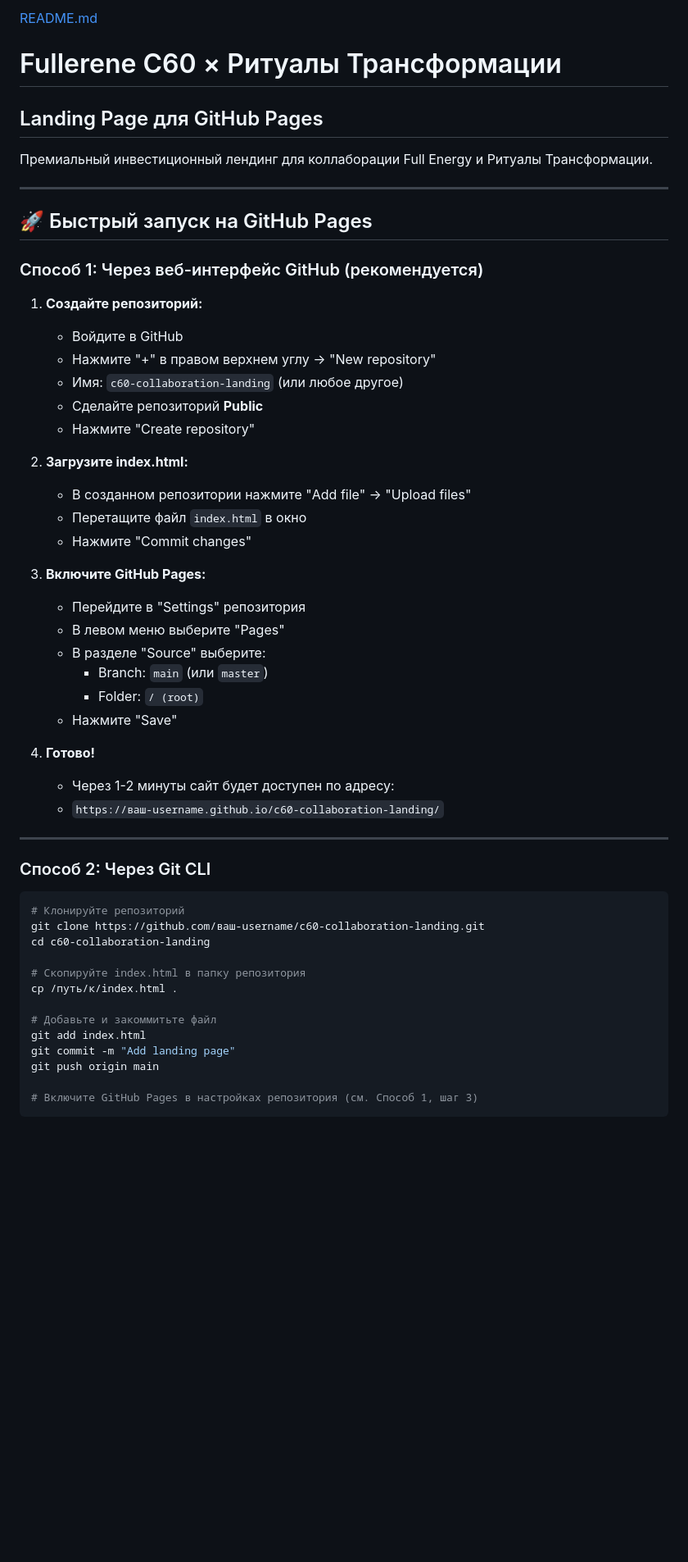
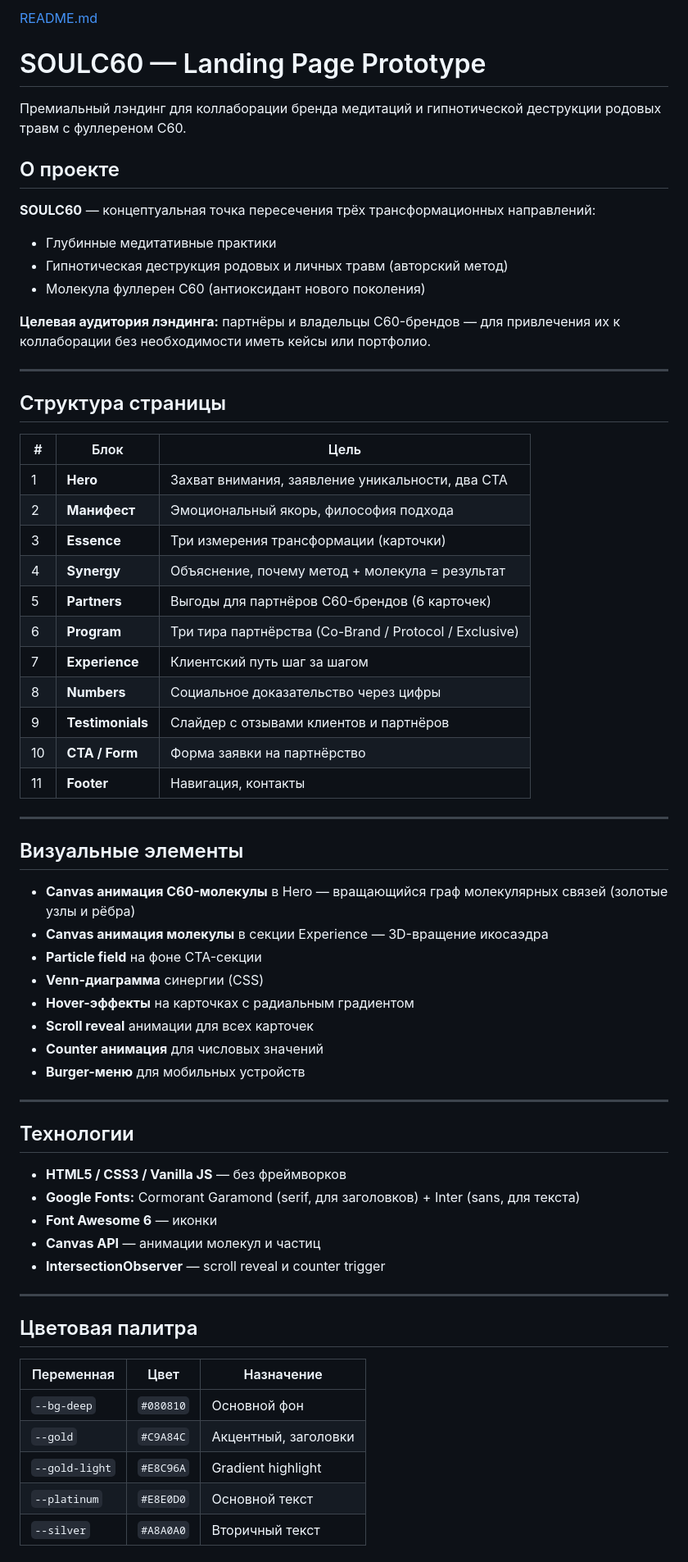
Before and after one commit to AdamantAiTechnology/c60-collaboration, a Markdown page: README.md, the part around one of its changes. Shown at 82% size. Rendered like a GitHub page; blank space fills up the shorter version.

````diff
--- a/README.md
+++ b/README.md
@@ -1,54 +1,67 @@
-[README.md](https://github.com/user-attachments/files/26478181/README.md)
-# Fullerene C60 × Ритуалы Трансформации
-## Landing Page для GitHub Pages
+[README.md](https://github.com/user-attachments/files/26480100/README.md)
+# SOULC60 — Landing Page Prototype
 
-Премиальный инвестиционный лендинг для коллаборации Full Energy и Ритуалы Трансформации.
+Премиальный лэндинг для коллаборации бренда медитаций и гипнотической деструкции родовых травм с фуллереном C60.
+
+## О проекте
+
+**SOULC60** — концептуальная точка пересечения трёх трансформационных направлений:
+- Глубинные медитативные практики
+- Гипнотическая деструкция родовых и личных травм (авторский метод)
+- Молекула фуллерен C60 (антиоксидант нового поколения)
+
+**Целевая аудитория лэндинга:** партнёры и владельцы C60-брендов — для привлечения их к коллаборации без необходимости иметь кейсы или портфолио.
 
 ---
 
-## 🚀 Быстрый запуск на GitHub Pages
+## Структура страницы
 
-### Способ 1: Через веб-интерфейс GitHub (рекомендуется)
-
-1. **Создайте репозиторий:**
-   - Войдите в GitHub
-   - Нажмите "+" в правом верхнем углу → "New repository"
-   - Имя: `c60-collaboration-landing` (или любое другое)
-   - Сделайте репозиторий **Public**
-   - Нажмите "Create repository"
-
-2. **Загрузите index.html:**
-   - В созданном репозитории нажмите "Add file" → "Upload files"
-   - Перетащите файл `index.html` в окно
-   - Нажмите "Commit changes"
-
-3. **Включите GitHub Pages:**
-   - Перейдите в "Settings" репозитория
-   - В левом меню выберите "Pages"
-   - В разделе "Source" выберите:
-     - Branch: `main` (или `master`)
-     - Folder: `/ (root)`
-   - Нажмите "Save"
-
-4. **Готово!**
-   - Через 1-2 минуты сайт будет доступен по адресу:
-   - `https://ваш-username.github.io/c60-collaboration-landing/`
+| # | Блок | Цель |
+|---|------|------|
+| 1 | **Hero** | Захват внимания, заявление уникальности, два CTA |
+| 2 | **Манифест** | Эмоциональный якорь, философия подхода |
+| 3 | **Essence** | Три измерения трансформации (карточки) |
+| 4 | **Synergy** | Объяснение, почему метод + молекула = результат |
+| 5 | **Partners** | Выгоды для партнёров C60-брендов (6 карточек) |
+| 6 | **Program** | Три тира партнёрства (Co-Brand / Protocol / Exclusive) |
+| 7 | **Experience** | Клиентский путь шаг за шагом |
+| 8 | **Numbers** | Социальное доказательство через цифры |
+| 9 | **Testimonials** | Слайдер с отзывами клиентов и партнёров |
+| 10 | **CTA / Form** | Форма заявки на партнёрство |
+| 11 | **Footer** | Навигация, контакты |
 
 ---
 
-### Способ 2: Через Git CLI
+## Визуальные элементы
 
-```bash
-# Клонируйте репозиторий
-git clone https://github.com/ваш-username/c60-collaboration-landing.git
-cd c60-collaboration-landing
+- **Canvas анимация C60-молекулы** в Hero — вращающийся граф молекулярных связей (золотые узлы и рёбра)
+- **Canvas анимация молекулы** в секции Experience — 3D-вращение икосаэдра
+- **Particle field** на фоне CTA-секции
+- **Venn-диаграмма** синергии (CSS)
+- **Hover-эффекты** на карточках с радиальным градиентом
+- **Scroll reveal** анимации для всех карточек
+- **Counter анимация** для числовых значений
+- **Burger-меню** для мобильных устройств
 
-# Скопируйте index.html в папку репозитория
-cp /путь/к/index.html .
+---
 
-# Добавьте и закоммитьте файл
-git add index.html
-git commit -m "Add landing page"
-git push origin main
+## Технологии
 
-# Включите GitHub Pages в настройках репозитория (см. Способ 1, шаг 3)
+- **HTML5 / CSS3 / Vanilla JS** — без фреймворков
+- **Google Fonts:** Cormorant Garamond (serif, для заголовков) + Inter (sans, для текста)
+- **Font Awesome 6** — иконки
+- **Canvas API** — анимации молекул и частиц
+- **IntersectionObserver** — scroll reveal и counter trigger
+
+---
+
+## Цветовая палитра
+
+| Переменная | Цвет | Назначение |
+|------------|------|------------|
+| `--bg-deep` | `#080810` | Основной фон |
+| `--gold` | `#C9A84C` | Акцентный, заголовки |
+| `--gold-light` | `#E8C96A` | Gradient highlight |
+| `--platinum` | `#E8E0D0` | Основной текст |
+| `--silver` | `#A8A0A0` | Вторичный текст |
+
````
Also changed, not shown: other parts of README.md (+30 -168 lines).
